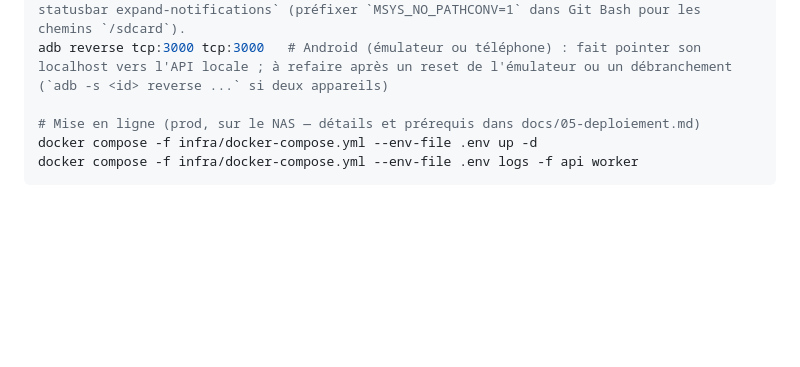
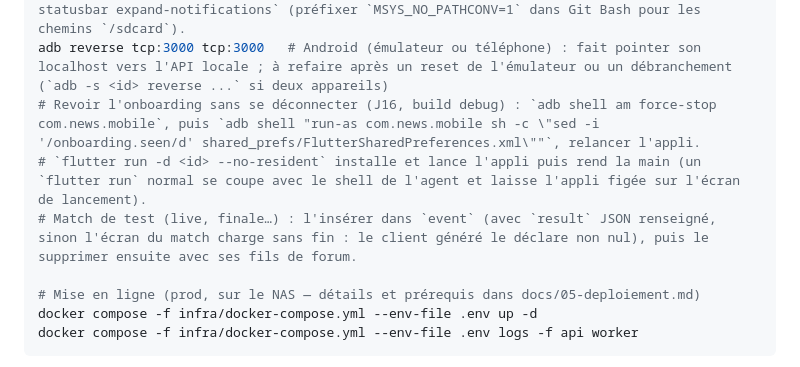
Before and after one commit to ThibaultCauche/news, a Markdown page: CLAUDE.md, the part around one of its changes. Rendered like a GitHub page; blank space fills up the shorter version.

Commit message:
docs: clôture du J16 (identité Keryx)
Co-Authored-By: Claude Sonnet 5.5 <noreply@anthropic.com>

```diff
--- a/CLAUDE.md
+++ b/CLAUDE.md
@@ -142,6 +142,9 @@ flutter analyze            # analyse statique
 flutter run -d <device>    # sur un émulateur ou un téléphone en USB (debug)
 # Émulateur Android (J14) : prévoir 4 Go de RAM (`hw.ramSize` dans le `config.ini` du dossier .avd **indiqué par `~/.android/avd/<nom>.ini`**, pas forcément `<nom>.avd`) ; à 1,5 Go la compilation de Play Services au premier lancement provoque des « News isn't responding ». Piloter un appareil : `adb -s <id> exec-out screencap -p`, `input tap`, `shell cmd statusbar expand-notifications` (préfixer `MSYS_NO_PATHCONV=1` dans Git Bash pour les chemins `/sdcard`).
 adb reverse tcp:3000 tcp:3000   # Android (émulateur ou téléphone) : fait pointer son localhost vers l'API locale ; à refaire après un reset de l'émulateur ou un débranchement (`adb -s <id> reverse ...` si deux appareils)
+# Revoir l'onboarding sans se déconnecter (J16, build debug) : `adb shell am force-stop com.news.mobile`, puis `adb shell "run-as com.news.mobile sh -c \"sed -i '/onboarding.seen/d' shared_prefs/FlutterSharedPreferences.xml\""`, relancer l'appli.
+# `flutter run -d <id> --no-resident` installe et lance l'appli puis rend la main (un `flutter run` normal se coupe avec le shell de l'agent et laisse l'appli figée sur l'écran de lancement).
+# Match de test (live, finale…) : l'insérer dans `event` (avec `result` JSON renseigné, sinon l'écran du match charge sans fin : le client généré le déclare non nul), puis le supprimer ensuite avec ses fils de forum.
 
 # Mise en ligne (prod, sur le NAS — détails et prérequis dans docs/05-deploiement.md)
 docker compose -f infra/docker-compose.yml --env-file .env up -d
```
Also changed, not shown: other parts of CLAUDE.md (+2 -2 lines), docs/00-vision-feuille-de-route.md (+1 -1 lines), docs/04-jalons.md (+5 -4 lines).
